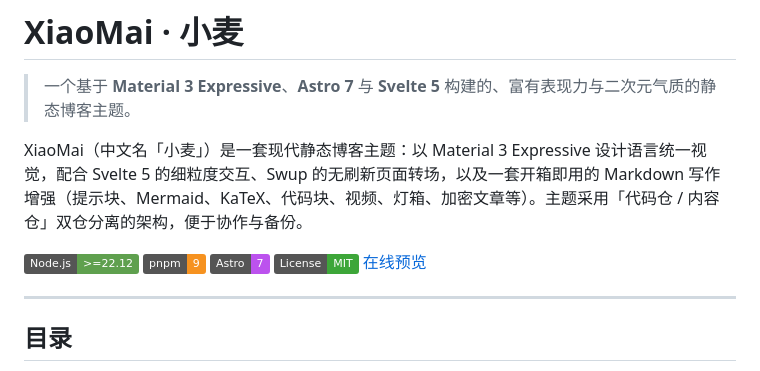
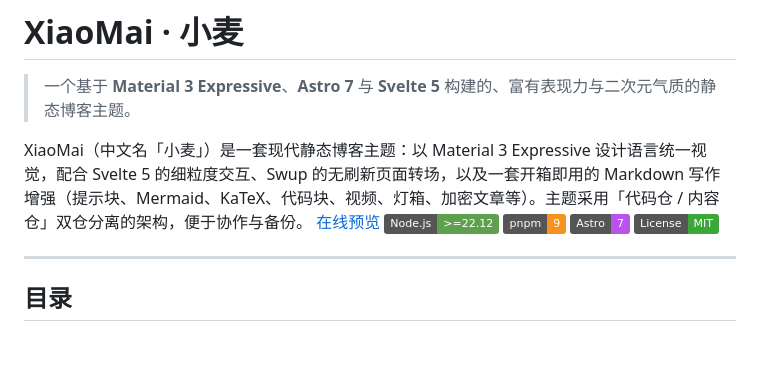
Before and after one commit to GrowWheat/XiaoMai, a Markdown page: README.md, the part around the change. Drawn GitHub-style; badges without logos; blank space fills up the shorter version.

```diff
--- a/README.md
+++ b/README.md
@@ -3,12 +3,11 @@
 > 一个基于 **Material 3 Expressive**、**Astro 7** 与 **Svelte 5** 构建的、富有表现力与二次元气质的静态博客主题。
 
 XiaoMai（中文名「小麦」）是一套现代静态博客主题：以 Material 3 Expressive 设计语言统一视觉，配合 Svelte 5 的细粒度交互、Swup 的无刷新页面转场，以及一套开箱即用的 Markdown 写作增强（提示块、Mermaid、KaTeX、代码块、视频、灯箱、加密文章等）。主题采用「代码仓 / 内容仓」双仓分离的架构，便于协作与备份。
-
+[在线预览](https://xiaomai.l.cd/)
 ![Node.js >= 22.12](https://img.shields.io/badge/Node.js-%3E%3D22.12-5FA04E?logo=nodedotjs&logoColor=white)
 ![pnpm 9](https://img.shields.io/badge/pnpm-9-F69220?logo=pnpm&logoColor=white)
 ![Astro 7](https://img.shields.io/badge/Astro-7-BC52EE?logo=astro&logoColor=white)
 [![License: MIT](https://img.shields.io/badge/License-MIT-3DA639.svg)](./LICENSE)
-[在线预览](https://xiaomai.l.cd/)
 </div>
 
 >
```
